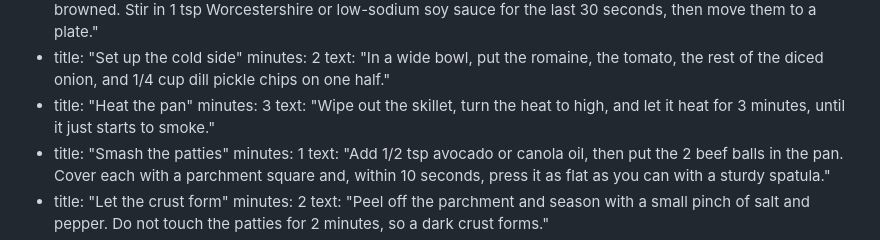
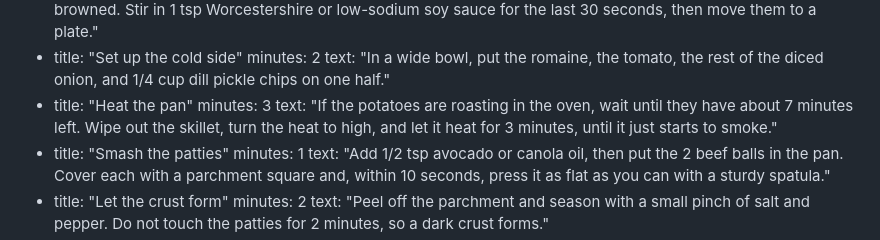
Before and after one commit to lmdav/personal-site, a Markdown page: content/recipes/smash-burger-bowl.md, the part around the change. GitHub-like rendering.

Commit message:
Tell oven cooks when to start the burgers
Roasted potatoes take 18 to 20 minutes, so starting the pan right away
finished the patties about 5 minutes early. The pan step now says to wait
until the potatoes have about 7 minutes left.

Co-Authored-By: Claude Opus 5.5 <noreply@anthropic.com>

```diff
--- a/content/recipes/smash-burger-bowl.md
+++ b/content/recipes/smash-burger-bowl.md
@@ -90,7 +90,7 @@ steps:
     text: "In a wide bowl, put the romaine, the tomato, the rest of the diced onion, and 1/4 cup dill pickle chips on one half."
   - title: "Heat the pan"
     minutes: 3
-    text: "Wipe out the skillet, turn the heat to high, and let it heat for 3 minutes, until it just starts to smoke."
+    text: "If the potatoes are roasting in the oven, wait until they have about 7 minutes left. Wipe out the skillet, turn the heat to high, and let it heat for 3 minutes, until it just starts to smoke."
   - title: "Smash the patties"
     minutes: 1
     text: "Add 1/2 tsp avocado or canola oil, then put the 2 beef balls in the pan. Cover each with a parchment square and, within 10 seconds, press it as flat as you can with a sturdy spatula."
```
